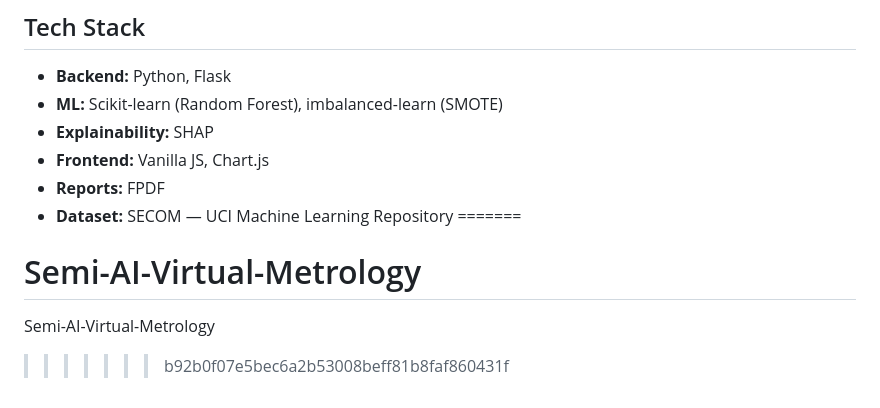
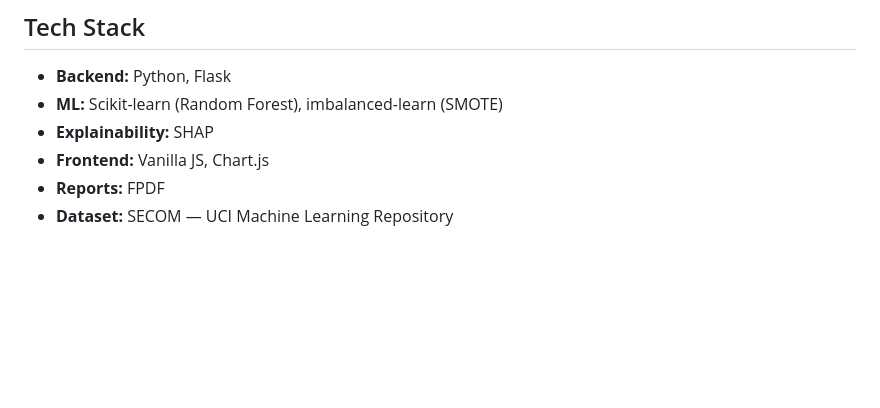
Before and after one commit to DhananiParita/Semi-AI-Virtual-Metrology, a Markdown page: README.md, the part around the change. GitHub-like rendering; blank space fills up the shorter version.

Commit message:
Removed unnecessary section from README.
Removed unnecessary section from README.

```diff
--- a/README.md
+++ b/README.md
@@ -186,7 +186,3 @@ flask run --port 5001
 - **Frontend:** Vanilla JS, Chart.js
 - **Reports:** FPDF
 - **Dataset:** SECOM — UCI Machine Learning Repository
-=======
-# Semi-AI-Virtual-Metrology
-Semi-AI-Virtual-Metrology
->>>>>>> b92b0f07e5bec6a2b53008beff81b8faf860431f
```
